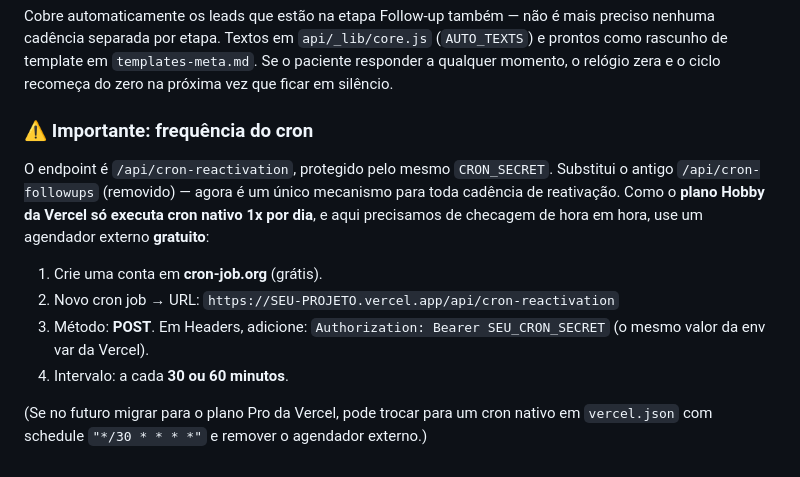
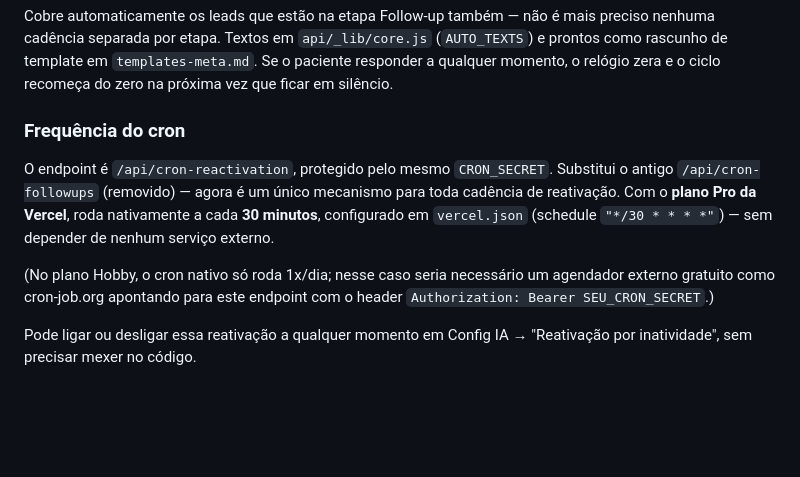
Before and after one commit to correaltd2-cell/crm_tiago, a Markdown page: README.md, the part around the change. Rendered like a GitHub page; blank space fills up the shorter version.

Commit message:
docs: atualiza README para cron nativo (plano Pro)

```diff
--- a/README.md
+++ b/README.md
@@ -97,13 +97,10 @@ Enquanto um lead está sendo atendido pela IA (Novo Lead, Em Atendimento ou Foll
 
 Cobre automaticamente os leads que estão na etapa Follow-up também — não é mais preciso nenhuma cadência separada por etapa. Textos em `api/_lib/core.js` (`AUTO_TEXTS`) e prontos como rascunho de template em `templates-meta.md`. Se o paciente responder a qualquer momento, o relógio zera e o ciclo recomeça do zero na próxima vez que ficar em silêncio.
 
-### ⚠️ Importante: frequência do cron
+### Frequência do cron
 
-O endpoint é `/api/cron-reactivation`, protegido pelo mesmo `CRON_SECRET`. Substitui o antigo `/api/cron-followups` (removido) — agora é um único mecanismo para toda cadência de reativação. Como o **plano Hobby da Vercel só executa cron nativo 1x por dia**, e aqui precisamos de checagem de hora em hora, use um agendador externo **gratuito**:
+O endpoint é `/api/cron-reactivation`, protegido pelo mesmo `CRON_SECRET`. Substitui o antigo `/api/cron-followups` (removido) — agora é um único mecanismo para toda cadência de reativação. Com o **plano Pro da Vercel**, roda nativamente a cada **30 minutos**, configurado em `vercel.json` (schedule `"*/30 * * * *"`) — sem depender de nenhum serviço externo.
 
-1. Crie uma conta em **cron-job.org** (grátis).
-2. Novo cron job → URL: `https://SEU-PROJETO.vercel.app/api/cron-reactivation`
-3. Método: **POST**. Em Headers, adicione: `Authorization: Bearer SEU_CRON_SECRET` (o mesmo valor da env var da Vercel).
-4. Intervalo: a cada **30 ou 60 minutos**.
+(No plano Hobby, o cron nativo só roda 1x/dia; nesse caso seria necessário um agendador externo gratuito como cron-job.org apontando para este endpoint com o header `Authorization: Bearer SEU_CRON_SECRET`.)
 
-(Se no futuro migrar para o plano Pro da Vercel, pode trocar para um cron nativo em `vercel.json` com schedule `"*/30 * * * *"` e remover o agendador externo.)
+Pode ligar ou desligar essa reativação a qualquer momento em Config IA → "Reativação por inatividade", sem precisar mexer no código.
```
